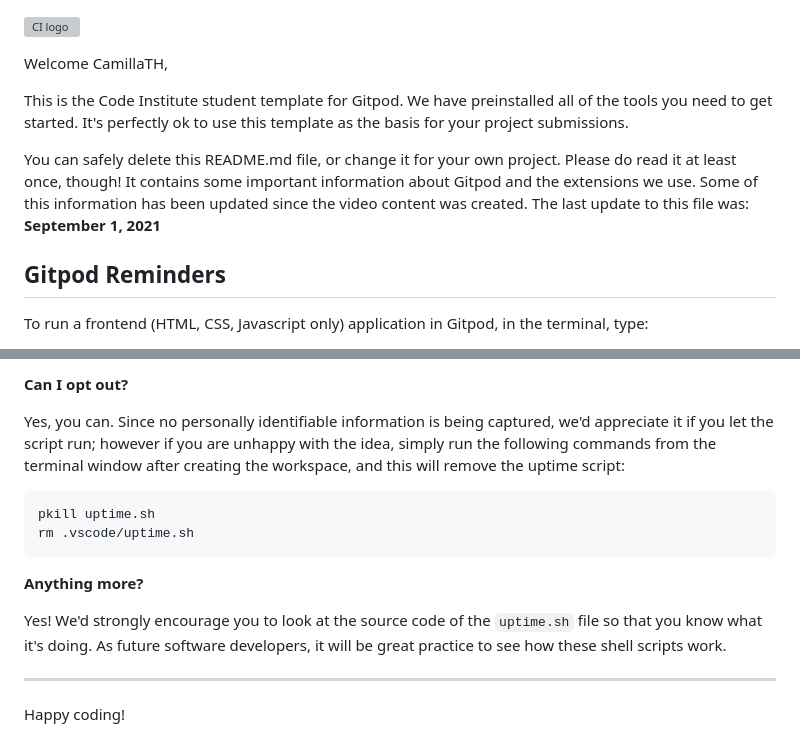
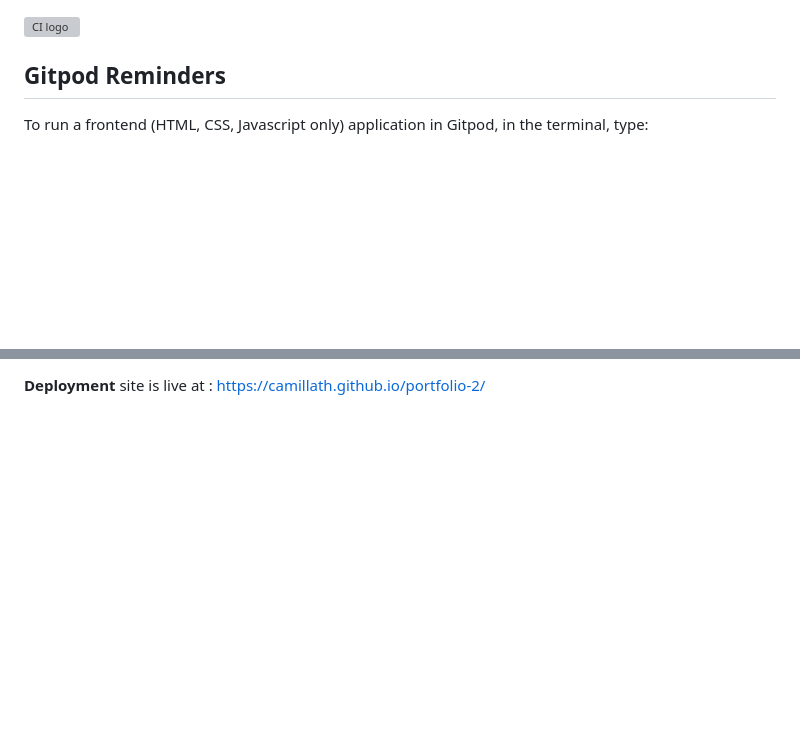
Before and after one commit to CamillaTH/portfolio-2, a Markdown page: README.md, 2 parts joined by grey strips. Drawn GitHub-style; blank space fills up the shorter version; grey boxes are pictures that could not be loaded.

````diff
--- a/README.md
+++ b/README.md
@@ -1,10 +1,5 @@
 ![CI logo](https://codeinstitute.s3.amazonaws.com/fullstack/ci_logo_small.png)
 
-Welcome CamillaTH,
-
-This is the Code Institute student template for Gitpod. We have preinstalled all of the tools you need to get started. It's perfectly ok to use this template as the basis for your project submissions.
-
-You can safely delete this README.md file, or change it for your own project. Please do read it at least once, though! It contains some important information about Gitpod and the extensions we use. Some of this information has been updated since the video content was created. The last update to this file was: **September 1, 2021**
 
 ## Gitpod Reminders
 
@@ -93,16 +41,2 @@ We want to tell you this so that we are being completely transparent about the d
-**Can I opt out?**
-
-Yes, you can. Since no personally identifiable information is being captured, we'd appreciate it if you let the script run; however if you are unhappy with the idea, simply run the following commands from the terminal window after creating the workspace, and this will remove the uptime script:
-
-```
-pkill uptime.sh
-rm .vscode/uptime.sh
-```
-
-**Anything more?**
-
-Yes! We'd strongly encourage you to look at the source code of the `uptime.sh` file so that you know what it's doing. As future software developers, it will be great practice to see how these shell scripts work.
-
----
-
-Happy coding!
+<b>Deployment</b>
+site is live at : https://camillath.github.io/portfolio-2/
````
Also changed, not shown: other parts of README.md (+9 -56 lines), assets/images/portfolio2lighthousescore.png (added), assets/images/portfolio2responsiveimage.png (added), 2 other files.
